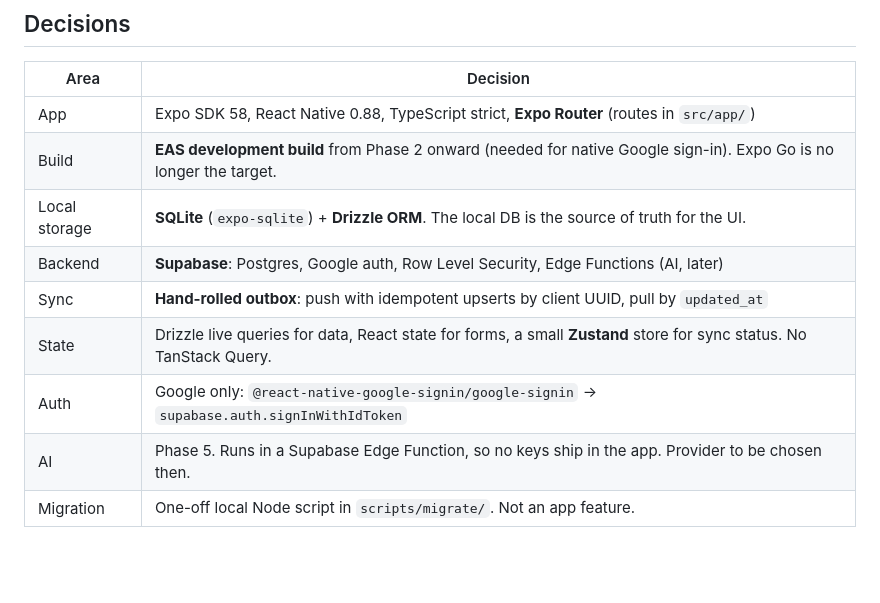
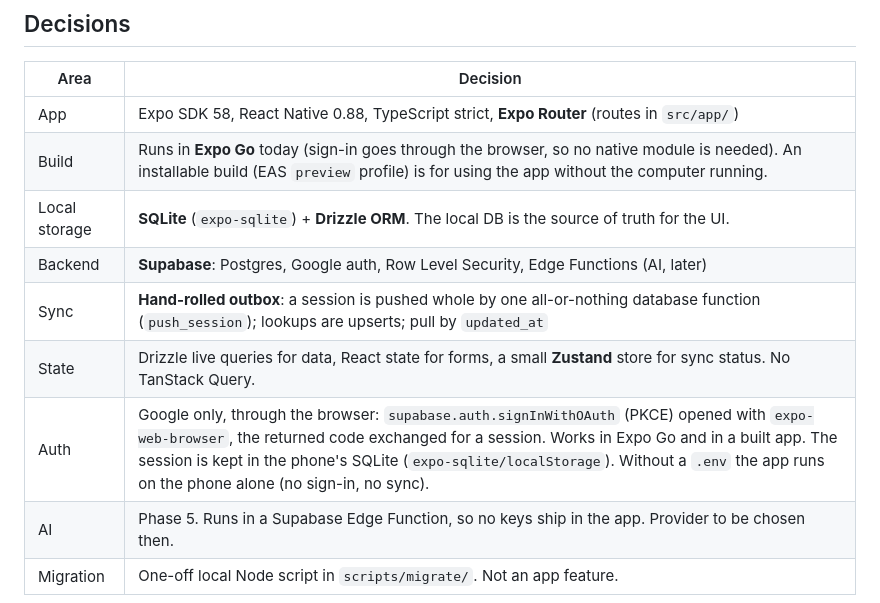
Before and after one commit to muhsina-abdulla/athlore, a Markdown page: docs/architecture.md, the part around one of its changes. Rendered like a GitHub page; blank space fills up the shorter version.

```diff
--- a/docs/architecture.md
+++ b/docs/architecture.md
@@ -7,12 +7,12 @@ How Athlore is built, and why. Product intent lives in [vision.md](vision.md) an
 | Area | Decision |
 | --- | --- |
 | App | Expo SDK 58, React Native 0.88, TypeScript strict, **Expo Router** (routes in `src/app/`) |
-| Build | **EAS development build** from Phase 2 onward (needed for native Google sign-in). Expo Go is no longer the target. |
+| Build | Runs in **Expo Go** today (sign-in goes through the browser, so no native module is needed). An installable build (EAS `preview` profile) is for using the app without the computer running. |
 | Local storage | **SQLite** (`expo-sqlite`) + **Drizzle ORM**. The local DB is the source of truth for the UI. |
 | Backend | **Supabase**: Postgres, Google auth, Row Level Security, Edge Functions (AI, later) |
-| Sync | **Hand-rolled outbox**: push with idempotent upserts by client UUID, pull by `updated_at` |
+| Sync | **Hand-rolled outbox**: a session is pushed whole by one all-or-nothing database function (`push_session`); lookups are upserts; pull by `updated_at` |
 | State | Drizzle live queries for data, React state for forms, a small **Zustand** store for sync status. No TanStack Query. |
-| Auth | Google only: `@react-native-google-signin/google-signin` → `supabase.auth.signInWithIdToken` |
+| Auth | Google only, through the browser: `supabase.auth.signInWithOAuth` (PKCE) opened with `expo-web-browser`, the returned code exchanged for a session. Works in Expo Go and in a built app. The session is kept in the phone's SQLite (`expo-sqlite/localStorage`). Without a `.env` the app runs on the phone alone (no sign-in, no sync). |
 | AI | Phase 5. Runs in a Supabase Edge Function, so no keys ship in the app. Provider to be chosen then. |
 | Migration | One-off local Node script in `scripts/migrate/`. Not an app feature. |
 
```
Also changed, not shown: other parts of docs/architecture.md (+24 -11 lines), CLAUDE.md (+4 -2 lines).
